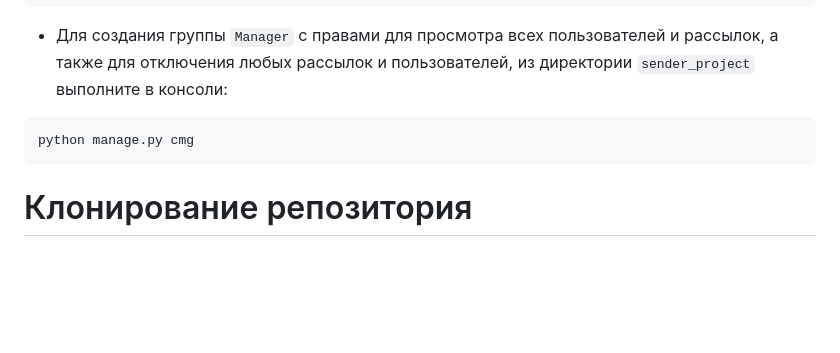
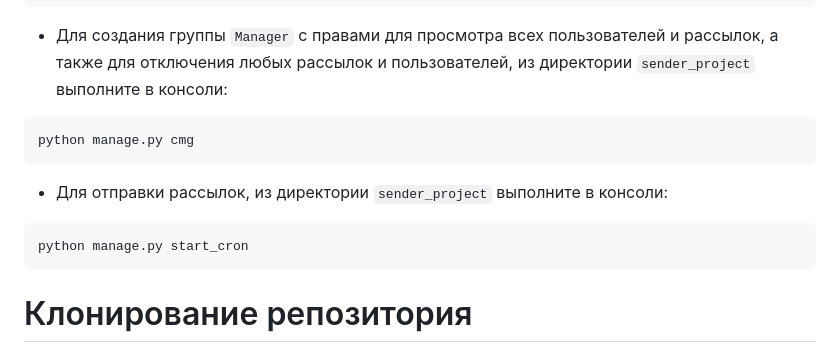
Before and after one commit to DmitriiParfenov/sender_project, a Markdown page: README.md, the part around the change. GitHub-like rendering; blank space fills up the shorter version.

````diff
--- a/README.md
+++ b/README.md
@@ -18,7 +18,10 @@ python manage.py csu
 ```
 python manage.py cmg
 ```
-
+- Для отправки рассылок, из директории `sender_project` выполните в консоли: </br>
+```
+python manage.py start_cron
+```
 
 # Клонирование репозитория
 
````
